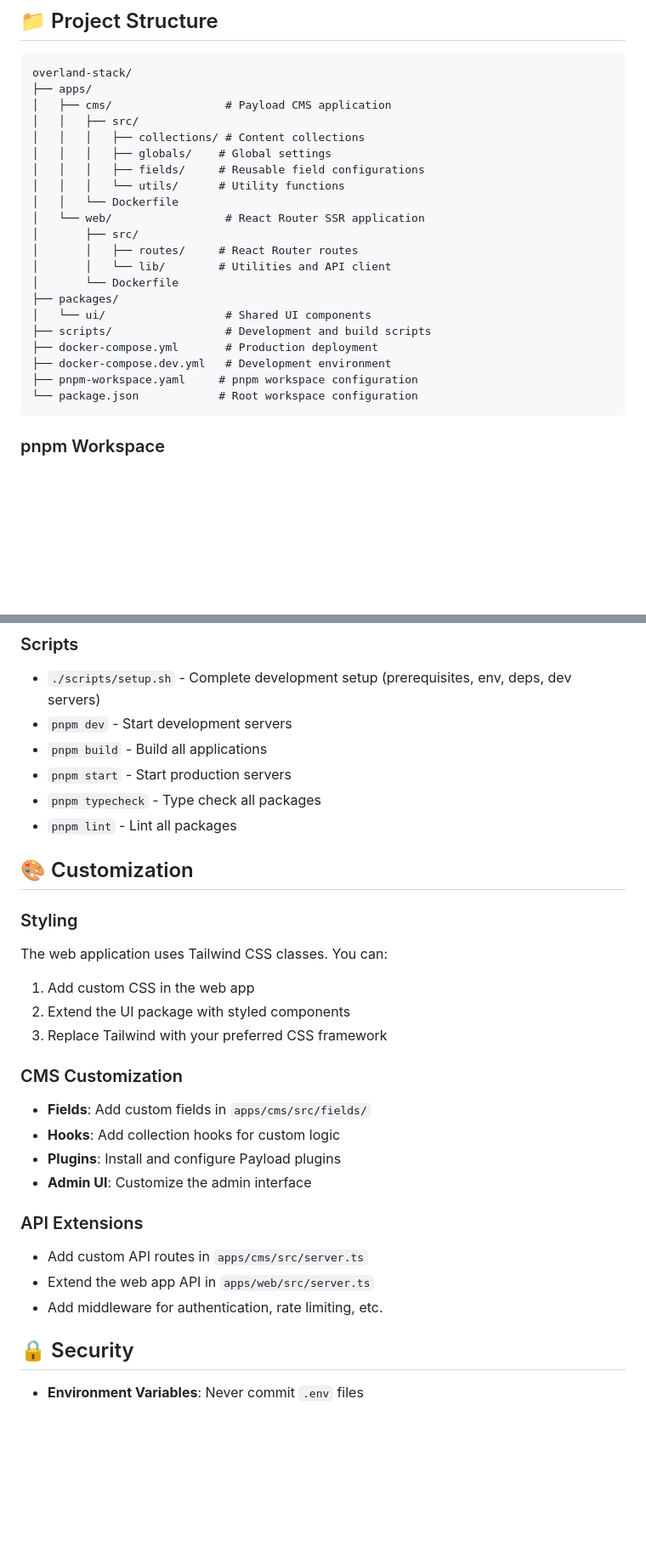
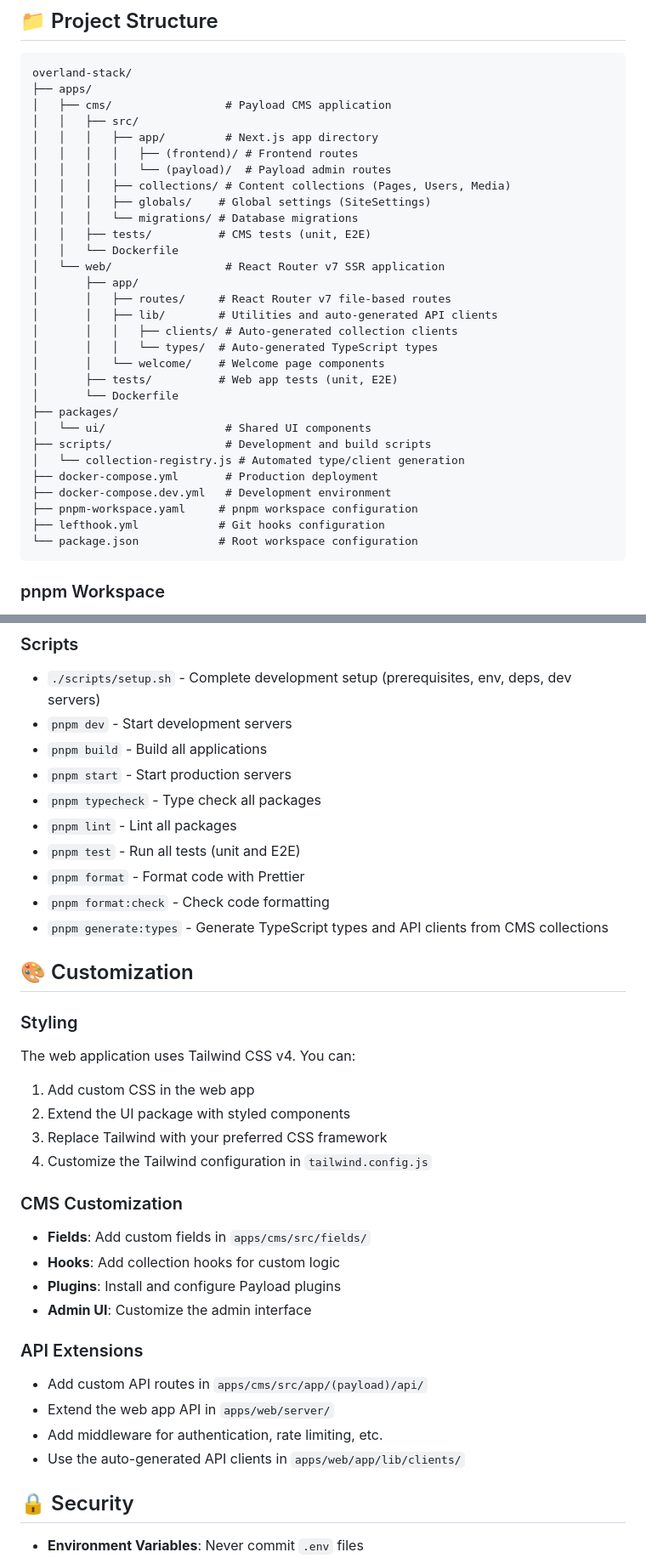
Before and after one commit to alloy-lab/overland, a Markdown page: README.md, 2 parts joined by grey strips. Shown at 85% size. Rendered like a GitHub page; blank space fills up the shorter version.

````diff
--- a/README.md
+++ b/README.md
@@ -41,22 +41,31 @@ overland-stack/
 ├── apps/
 │   ├── cms/                 # Payload CMS application
 │   │   ├── src/
-│   │   │   ├── collections/ # Content collections
-│   │   │   ├── globals/    # Global settings
-│   │   │   ├── fields/     # Reusable field configurations
-│   │   │   └── utils/      # Utility functions
+│   │   │   ├── app/         # Next.js app directory
+│   │   │   │   ├── (frontend)/ # Frontend routes
+│   │   │   │   └── (payload)/  # Payload admin routes
+│   │   │   ├── collections/ # Content collections (Pages, Users, Media)
+│   │   │   ├── globals/    # Global settings (SiteSettings)
+│   │   │   └── migrations/ # Database migrations
+│   │   ├── tests/          # CMS tests (unit, E2E)
 │   │   └── Dockerfile
-│   └── web/                 # React Router SSR application
-│       ├── src/
-│       │   ├── routes/     # React Router routes
-│       │   └── lib/        # Utilities and API client
+│   └── web/                 # React Router v7 SSR application
+│       ├── app/
+│       │   ├── routes/     # React Router v7 file-based routes
+│       │   ├── lib/        # Utilities and auto-generated API clients
+│       │   │   ├── clients/ # Auto-generated collection clients
+│       │   │   └── types/  # Auto-generated TypeScript types
+│       │   └── welcome/    # Welcome page components
+│       ├── tests/          # Web app tests (unit, E2E)
 │       └── Dockerfile
 ├── packages/
 │   └── ui/                  # Shared UI components
 ├── scripts/                 # Development and build scripts
+│   └── collection-registry.js # Automated type/client generation
 ├── docker-compose.yml       # Production deployment
 ├── docker-compose.dev.yml   # Development environment
 ├── pnpm-workspace.yaml     # pnpm workspace configuration
+├── lefthook.yml            # Git hooks configuration
 └── package.json            # Root workspace configuration
 ```
 
@@ -208,16 +245,21 @@ Add reusable components to `packages/ui/src/` and export from `index.ts`.
 - `pnpm start` - Start production servers
 - `pnpm typecheck` - Type check all packages
 - `pnpm lint` - Lint all packages
+- `pnpm test` - Run all tests (unit and E2E)
+- `pnpm format` - Format code with Prettier
+- `pnpm format:check` - Check code formatting
+- `pnpm generate:types` - Generate TypeScript types and API clients from CMS collections
 
 ## 🎨 Customization
 
 ### Styling
 
-The web application uses Tailwind CSS classes. You can:
+The web application uses Tailwind CSS v4. You can:
 
 1. Add custom CSS in the web app
 2. Extend the UI package with styled components
 3. Replace Tailwind with your preferred CSS framework
+4. Customize the Tailwind configuration in `tailwind.config.js`
 
 ### CMS Customization
 
@@ -228,9 +270,10 @@ The web application uses Tailwind CSS classes. You can:
 
 ### API Extensions
 
-- Add custom API routes in `apps/cms/src/server.ts`
-- Extend the web app API in `apps/web/src/server.ts`
+- Add custom API routes in `apps/cms/src/app/(payload)/api/`
+- Extend the web app API in `apps/web/server/`
 - Add middleware for authentication, rate limiting, etc.
+- Use the auto-generated API clients in `apps/web/app/lib/clients/`
 
 ## 🔒 Security
 
````
Also changed, not shown: other parts of README.md (+46 -16 lines).
